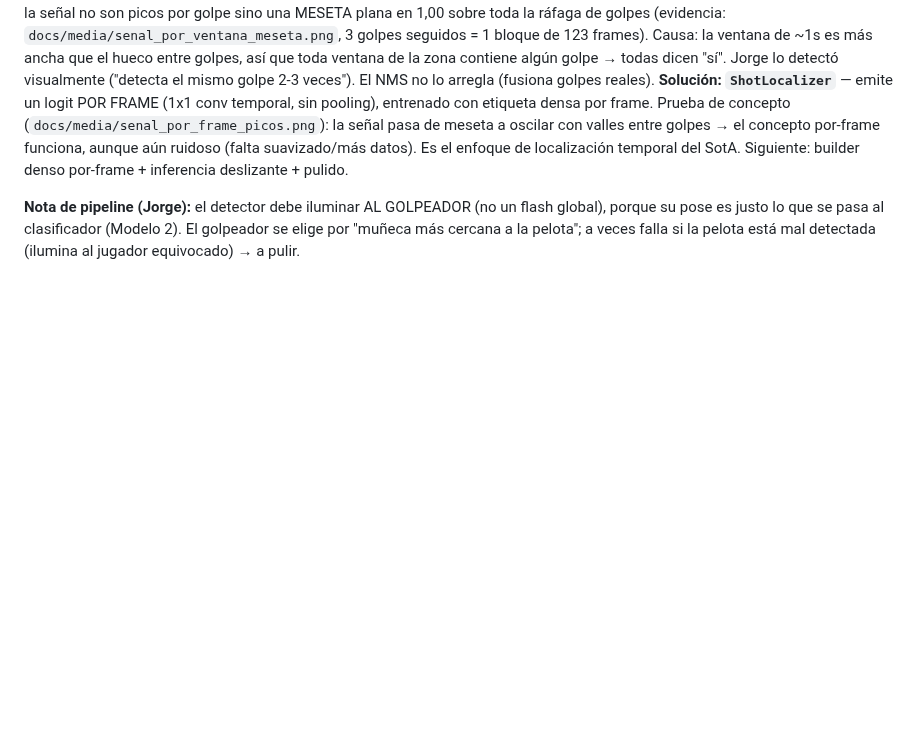
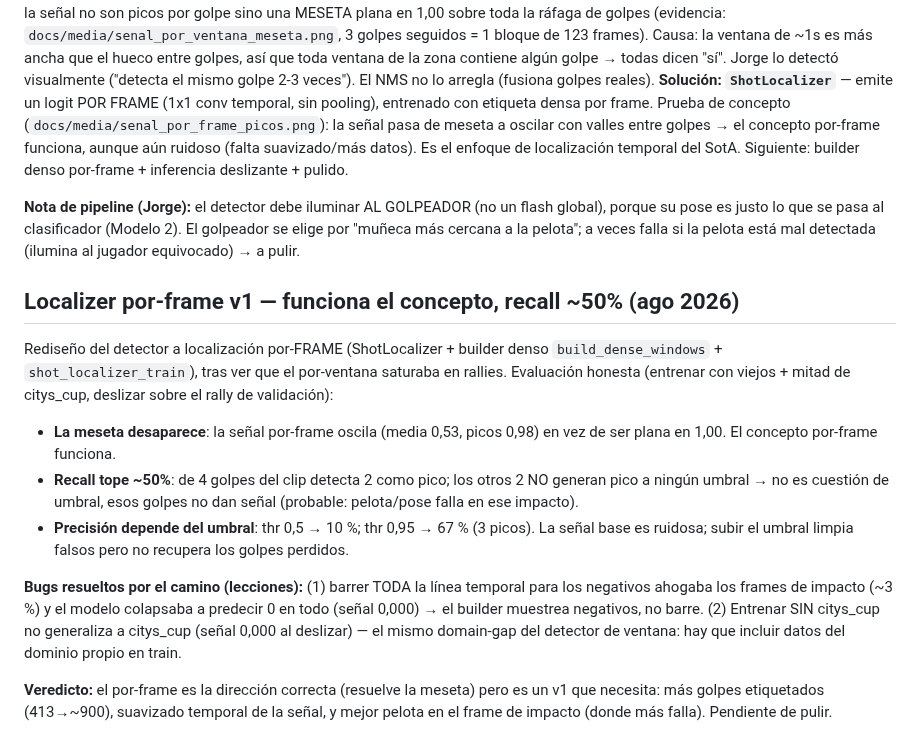
Before and after one commit to josanchdev/padel-vision, a Markdown page: docs/experiments.md, the part around the change. GitHub-like rendering; blank space fills up the shorter version.

Commit message:
docs: localizer por-frame v1 — concepto funciona (adios meseta), recall ~50%
La senal por-frame oscila en vez de meseta -> el concepto es correcto. Pero recall
tope 50% (2 de 4 golpes no dan pico a ningun umbral) y precision baja salvo umbral
0.95. Bugs resueltos: barrer todo colapsa a 0 (muestrear negativos), entrenar sin
el dominio propio no generaliza. v1 que necesita mas datos + suavizado.

```diff
--- a/docs/experiments.md
+++ b/docs/experiments.md
@@ -718,3 +718,30 @@ builder denso por-frame + inferencia deslizante + pulido.
 global), porque su pose es justo lo que se pasa al clasificador (Modelo 2). El
 golpeador se elige por "muñeca más cercana a la pelota"; a veces falla si la
 pelota está mal detectada (ilumina al jugador equivocado) → a pulir.
+
+## Localizer por-frame v1 — funciona el concepto, recall ~50% (ago 2026)
+
+Rediseño del detector a localización por-FRAME (ShotLocalizer + builder denso
+`build_dense_windows` + `shot_localizer_train`), tras ver que el por-ventana
+saturaba en rallies. Evaluación honesta (entrenar con viejos + mitad de citys_cup,
+deslizar sobre el rally de validación):
+
+- **La meseta desaparece**: la señal por-frame oscila (media 0,53, picos 0,98) en
+  vez de ser plana en 1,00. El concepto por-frame funciona.
+- **Recall tope ~50%**: de 4 golpes del clip detecta 2 como pico; los otros 2 NO
+  generan pico a ningún umbral → no es cuestión de umbral, esos golpes no dan
+  señal (probable: pelota/pose falla en ese impacto).
+- **Precisión depende del umbral**: thr 0,5 → 10 %; thr 0,95 → 67 % (3 picos). La
+  señal base es ruidosa; subir el umbral limpia falsos pero no recupera los golpes
+  perdidos.
+
+**Bugs resueltos por el camino (lecciones):** (1) barrer TODA la línea temporal
+para los negativos ahogaba los frames de impacto (~3 %) y el modelo colapsaba a
+predecir 0 en todo (señal 0,000) → el builder muestrea negativos, no barre. (2)
+Entrenar SIN citys_cup no generaliza a citys_cup (señal 0,000 al deslizar) — el
+mismo domain-gap del detector de ventana: hay que incluir datos del dominio propio
+en train.
+
+**Veredicto:** el por-frame es la dirección correcta (resuelve la meseta) pero es
+un v1 que necesita: más golpes etiquetados (413→~900), suavizado temporal de la
+señal, y mejor pelota en el frame de impacto (donde más falla). Pendiente de pulir.
```
